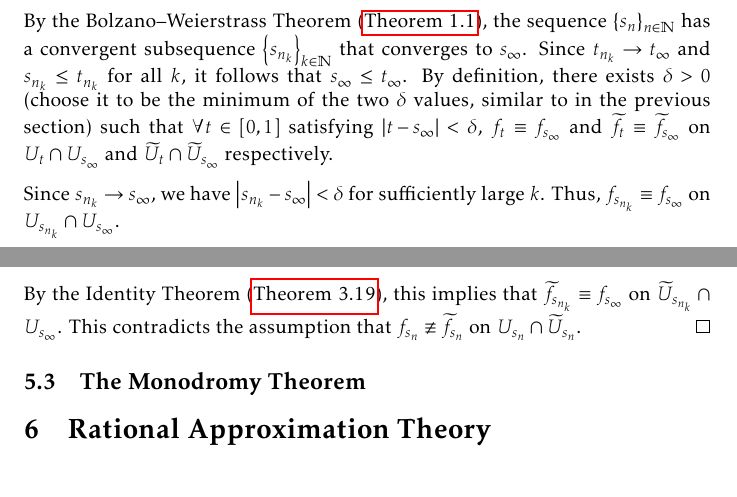
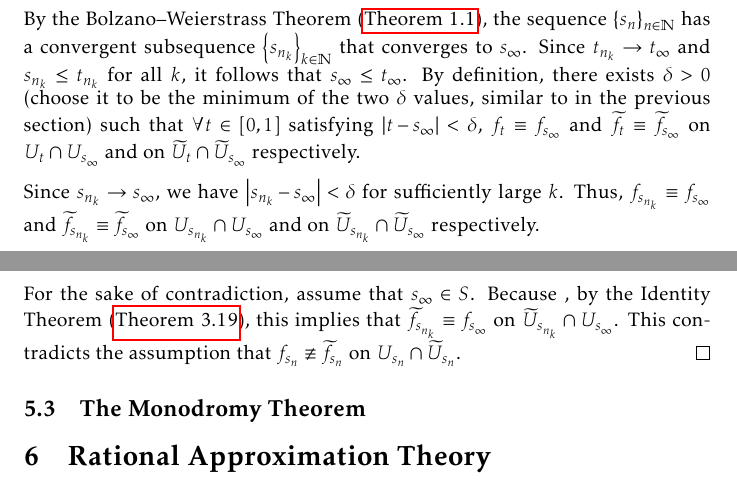
Before and after one commit to slipperking/complex-analysis-latex, a LaTeX document (main.tex): two parts of pages 133 and 134 of 159, joined at a grey line, cut so that both start at the same text. Compiled offline with pdfLaTeX.

Commit message:
overleaf_to_git (Tue Aug 19 23:36:26 2025 -0700): update main.tex from r20018 to r20020

```diff
--- a/main.tex
+++ b/main.tex
@@ -3092,11 +3092,11 @@ For a fixed curve, such analytic continuations are unique in the following sense
 
     Let \(\widetilde{S}=[0,1]\setminus S\) and suppose \(\qty{t_n}_{n\in\mathbb{N}}\subset\widetilde{S}\) is an arbitrary sequence that converges to \(t_\infty\). For each \(n\in\mathbb{N}\), since \(t_n\notin S\), by definition, there exists \(0\leq s_n\leq t_n\) such that \(f_{s_n}\not\equiv \widetilde{f}_{s_n}\) on \(U_{s_n}\cap\widetilde{U}_{s_n}\) (otherwise \(t_n\in S\) would be satisfied).
 
-    By the Bolzano--Weierstrass Theorem (\autoref{thm:bolzanoweierstrass}), the sequence \(\qty{s_n}_{n\in\mathbb{N}}\) has a convergent subsequence \(\qty{s_{n_k}}_{k\in\mathbb{N}}\) that converges to \(s_\infty\). Since \(t_{n_k}\to t_\infty\) and \(s_{n_k}\leq t_{n_k}\) for all \(k\), it follows that \(s_\infty\leq t_\infty\). By definition, there exists \(\delta>0\) (choose it to be the minimum of the two \(\delta\) values, similar to in the previous section) such that \(\forall t\in[0,1]\) satisfying \(\abs{t-s_\infty}<\delta\), \(f_t\equiv f_{s_\infty}\) and \(\widetilde{f}_t\equiv \widetilde{f}_{s_\infty}\) on \(U_t\cap U_{s_\infty}\) and \(\widetilde{U}_t\cap \widetilde{U}_{s_\infty}\) respectively.
-
-    Since \(s_{n_k}\to s_\infty\), we have \(\abs{s_{n_k}-s_\infty}<\delta\) for sufficiently large \(k\). Thus, \(f_{s_{n_k}}\equiv f_{s_\infty}\) on \(U_{s_{n_k}}\cap U_{s_\infty}\).
-
-    By the Identity Theorem (\autoref{thm:identity}), this implies that \(\widetilde{f}_{s_{n_k}}\equiv f_{s_\infty}\) on \(\widetilde{U}_{s_{n_k}}\cap U_{s_\infty}\). This contradicts the assumption that \(f_{s_n}\not\equiv \widetilde{f}_{s_n}\) on \(U_{s_n}\cap\widetilde{U}_{s_n}\).
+    By the Bolzano--Weierstrass Theorem (\autoref{thm:bolzanoweierstrass}), the sequence \(\qty{s_n}_{n\in\mathbb{N}}\) has a convergent subsequence \(\qty{s_{n_k}}_{k\in\mathbb{N}}\) that converges to \(s_\infty\). Since \(t_{n_k}\to t_\infty\) and \(s_{n_k}\leq t_{n_k}\) for all \(k\), it follows that \(s_\infty\leq t_\infty\). By definition, there exists \(\delta>0\) (choose it to be the minimum of the two \(\delta\) values, similar to in the previous section) such that \(\forall t\in[0,1]\) satisfying \(\abs{t-s_\infty}<\delta\), \(f_t\equiv f_{s_\infty}\) and \(\widetilde{f}_t\equiv \widetilde{f}_{s_\infty}\) on \(U_t\cap U_{s_\infty}\) and on \(\widetilde{U}_t\cap \widetilde{U}_{s_\infty}\) respectively.
+
+    Since \(s_{n_k}\to s_\infty\), we have \(\abs{s_{n_k}-s_\infty}<\delta\) for sufficiently large \(k\). Thus, \(f_{s_{n_k}}\equiv f_{s_\infty}\) and \(\widetilde{f}_{s_{n_k}}\equiv \widetilde{f}_{s_\infty}\) on \(U_{s_{n_k}}\cap U_{s_\infty}\) and on \(\widetilde{U}_{s_{n_k}}\cap\widetilde{U}_{s_\infty}\) respectively.
+
+    For the sake of contradiction, assume that \(s_\infty\in S\). Because \(\), by the Identity Theorem (\autoref{thm:identity}), this implies that \(\widetilde{f}_{s_{n_k}}\equiv f_{s_\infty}\) on \(\widetilde{U}_{s_{n_k}}\cap U_{s_\infty}\). This contradicts the assumption that \(f_{s_n}\not\equiv \widetilde{f}_{s_n}\) on \(U_{s_n}\cap\widetilde{U}_{s_n}\).
 \end{proof}
 \subsection{The Monodromy Theorem}
 \section{Rational Approximation Theory}
```
